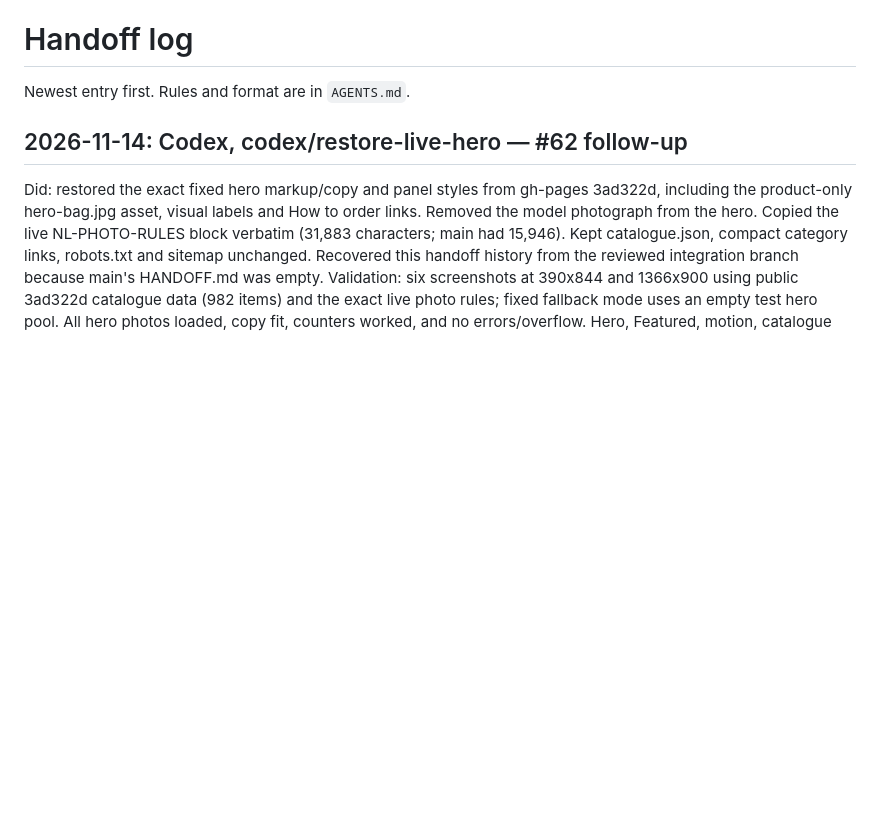
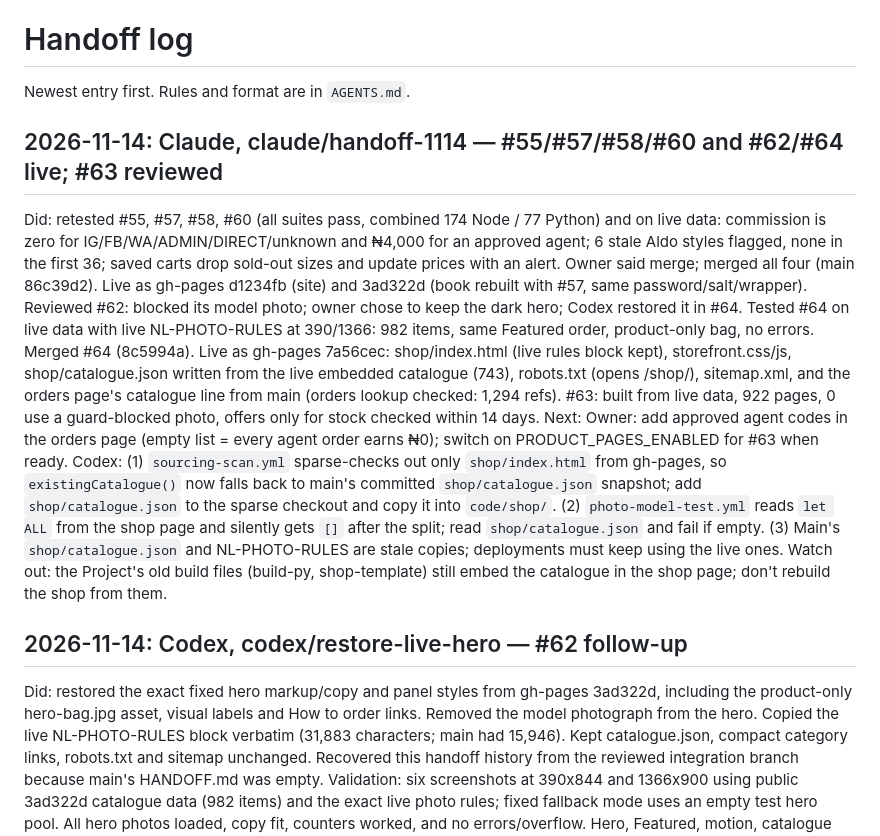
Before and after one commit to Fshuaib75/northline-house, a Markdown page: HANDOFF.md, the part around the change. Rendered like a GitHub page; blank space fills up the shorter version.

Commit message:
HANDOFF: fix PRs and storefront live; #63 reviewed; follow-ups for the catalogue split (#65)
Claude-Session: https://claude.ai/code/session_01S78sHrNmNTDRYpzUKshqPp

Co-authored-by: Claude <noreply@anthropic.com>

```diff
--- a/HANDOFF.md
+++ b/HANDOFF.md
@@ -1,6 +1,12 @@
 # Handoff log
 
 Newest entry first. Rules and format are in `AGENTS.md`.
+
+## 2026-11-14: Claude, claude/handoff-1114 — #55/#57/#58/#60 and #62/#64 live; #63 reviewed
+
+Did: retested #55, #57, #58, #60 (all suites pass, combined 174 Node / 77 Python) and on live data: commission is zero for IG/FB/WA/ADMIN/DIRECT/unknown and ₦4,000 for an approved agent; 6 stale Aldo styles flagged, none in the first 36; saved carts drop sold-out sizes and update prices with an alert. Owner said merge; merged all four (main 86c39d2). Live as gh-pages d1234fb (site) and 3ad322d (book rebuilt with #57, same password/salt/wrapper). Reviewed #62: blocked its model photo; owner chose to keep the dark hero; Codex restored it in #64. Tested #64 on live data with live NL-PHOTO-RULES at 390/1366: 982 items, same Featured order, product-only bag, no errors. Merged #64 (8c5994a). Live as gh-pages 7a56cec: shop/index.html (live rules block kept), storefront.css/js, shop/catalogue.json written from the live embedded catalogue (743), robots.txt (opens /shop/), sitemap.xml, and the orders page's catalogue line from main (orders lookup checked: 1,294 refs). #63: built from live data, 922 pages, 0 use a guard-blocked photo, offers only for stock checked within 14 days.
+Next: Owner: add approved agent codes in the orders page (empty list = every agent order earns ₦0); switch on PRODUCT_PAGES_ENABLED for #63 when ready. Codex: (1) `sourcing-scan.yml` sparse-checks out only `shop/index.html` from gh-pages, so `existingCatalogue()` now falls back to main's committed `shop/catalogue.json` snapshot; add `shop/catalogue.json` to the sparse checkout and copy it into `code/shop/`. (2) `photo-model-test.yml` reads `let ALL` from the shop page and silently gets `[]` after the split; read `shop/catalogue.json` and fail if empty. (3) Main's `shop/catalogue.json` and NL-PHOTO-RULES are stale copies; deployments must keep using the live ones.
+Watch out: the Project's old build files (build-py, shop-template) still embed the catalogue in the shop page; don't rebuild the shop from them.
 
 ## 2026-11-14: Codex, codex/restore-live-hero — #62 follow-up
 Did: restored the exact fixed hero markup/copy and panel styles from gh-pages 3ad322d, including the product-only hero-bag.jpg asset, visual labels and How to order links. Removed the model photograph from the hero. Copied the live NL-PHOTO-RULES block verbatim (31,883 characters; main had 15,946). Kept catalogue.json, compact category links, robots.txt and sitemap unchanged. Recovered this handoff history from the reviewed integration branch because main's HANDOFF.md was empty.
```
